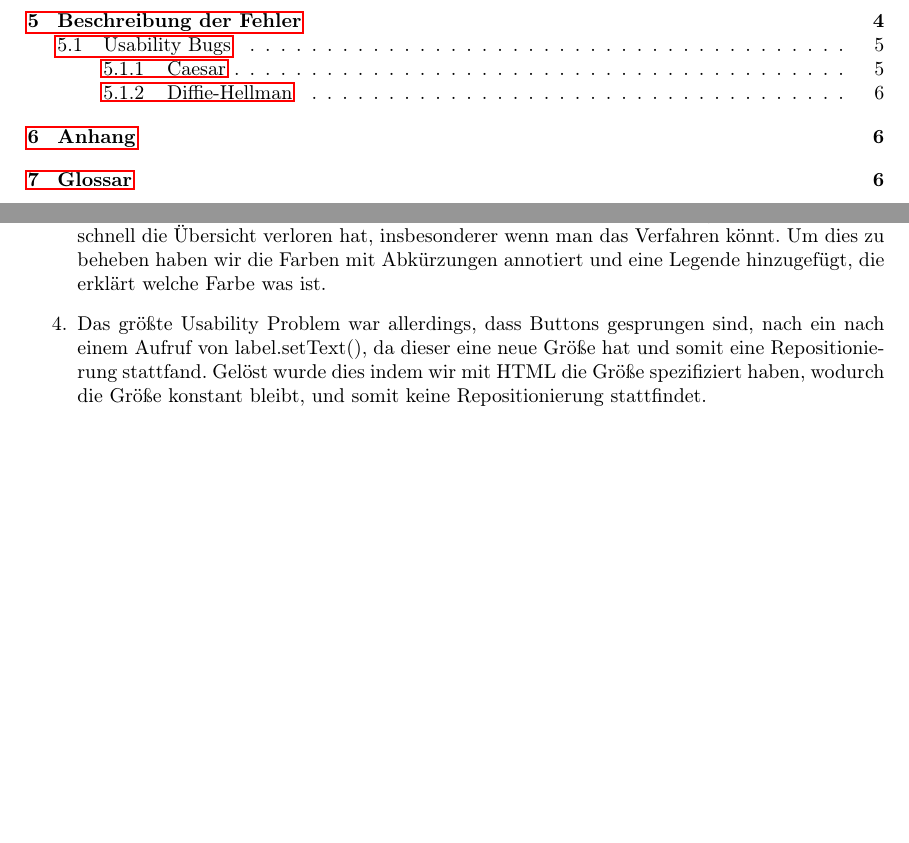
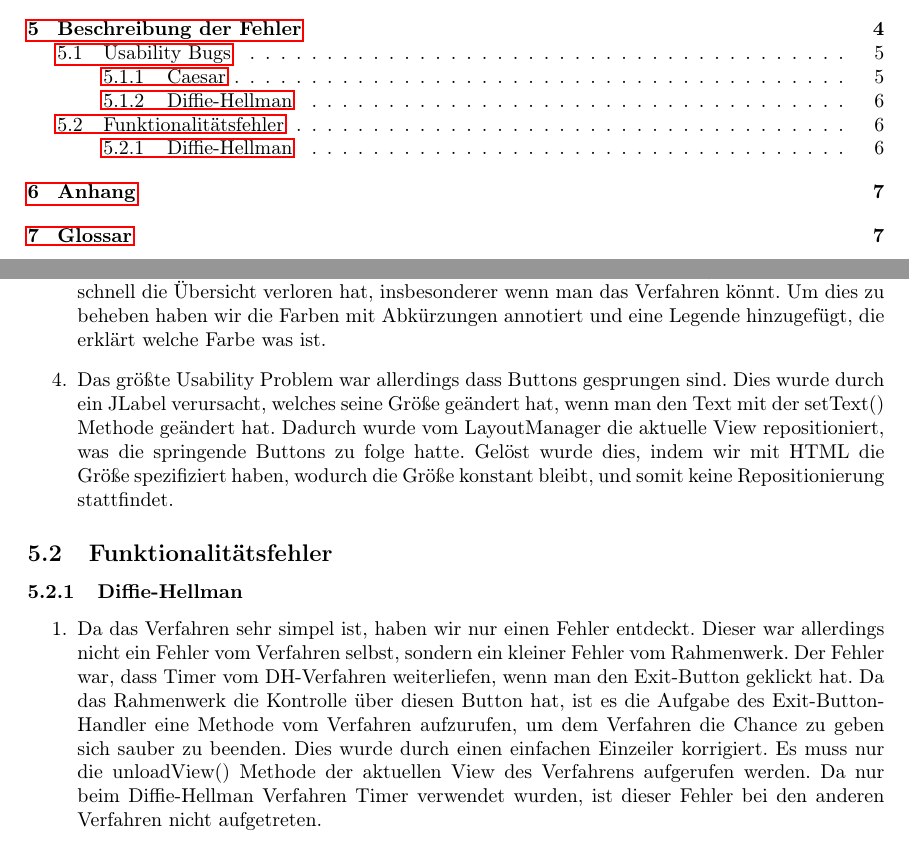
Before and after one commit to matthiasplappert/Cryptographics, a LaTeX document (cg_validierungsheft/cg_validierungsheft.tex): two parts of pages 2 and 6 of 7 before the commit and two parts of pages 2 and 6 of 8 after it, joined at a grey line, cut so that both start at the same text, the shorter picture padded with empty space. Compiled offline with pdfLaTeX.

Commit message:
some changes to our heft

```diff
--- a/cg_validierungsheft/cg_validierungsheft.tex
+++ b/cg_validierungsheft/cg_validierungsheft.tex
@@ -226,11 +226,29 @@ text here
              man schnell die Übersicht verloren hat, insbesonderer wenn man das Verfahren könnt.
              Um dies zu beheben haben wir die Farben mit Abkürzungen annotiert und eine Legende hinzugefügt,
              die erklärt welche Farbe was ist.
-         \item Das größte Usability Problem war allerdings, dass Buttons gesprungen sind, nach ein nach einem Aufruf
-             von label.setText(), da dieser eine neue Größe hat und somit eine Repositionierung stattfand.
-             Gelöst wurde dies indem wir mit HTML die Größe spezifiziert haben, wodurch die Größe konstant bleibt,
+         \item Das größte Usability Problem war allerdings dass Buttons gesprungen sind.
+             Dies wurde durch ein JLabel verursacht, welches seine Größe geändert hat,
+             wenn man den Text mit der setText() Methode geändert hat.
+             Dadurch wurde vom LayoutManager die aktuelle View repositioniert, was die springende Buttons
+             zu folge hatte.
+             Gelöst wurde dies, indem wir mit HTML die Größe spezifiziert haben, wodurch die Größe konstant bleibt,
              und somit keine Repositionierung stattfindet.
      \end{enumerate}
+
+     \subsection{Funktionalitätsfehler}
+     \subsubsection{Diffie-Hellman}
+     \begin{enumerate}
+         \item Da das Verfahren sehr simpel ist, haben wir nur einen Fehler entdeckt.
+             Dieser war allerdings nicht ein Fehler vom Verfahren selbst, sondern
+             ein kleiner Fehler vom Rahmenwerk. Der Fehler war, dass Timer vom DH-Verfahren weiterliefen,
+             wenn man den Exit-Button geklickt hat. Da das Rahmenwerk die Kontrolle über diesen Button
+             hat, ist es die Aufgabe des Exit-Button-Handler eine Methode vom Verfahren aufzurufen,
+             um dem Verfahren die Chance zu geben sich sauber zu beenden. Dies wurde
+             durch einen einfachen Einzeiler korrigiert. Es muss nur die unloadView() Methode der aktuellen
+             View des Verfahrens aufgerufen werden.
+             Da nur beim Diffie-Hellman Verfahren Timer verwendet wurden, ist dieser
+             Fehler bei den anderen Verfahren nicht aufgetreten.
+         \end{enumerate}
 
 
 % We may need this, or not...
```
